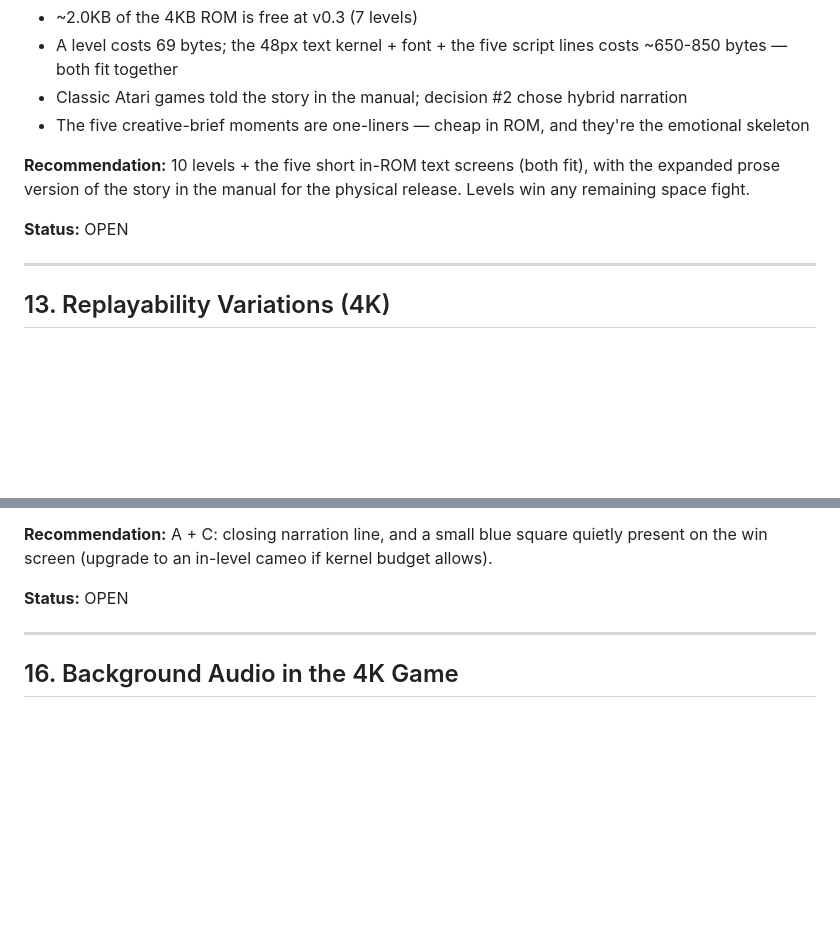
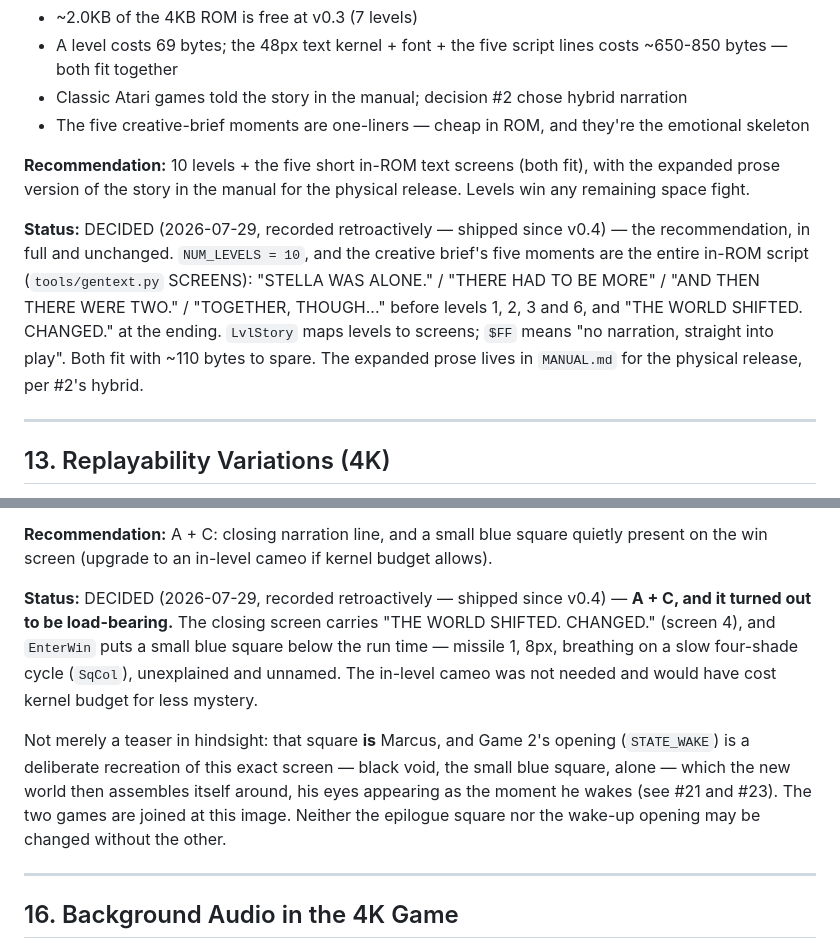
Before and after one commit to retroverse-studios/stellas-evolution, a Markdown page: docs/decisions.md, 2 parts joined by grey strips. Drawn GitHub-style; blank space fills up the shorter version.

```diff
--- a/docs/decisions.md
+++ b/docs/decisions.md
@@ -249,7 +249,13 @@ spare banks free up for characters, levels, and animation.
 
 **Recommendation:** 10 levels + the five short in-ROM text screens (both fit), with the expanded prose version of the story in the manual for the physical release. Levels win any remaining space fight.
 
-**Status:** OPEN
+**Status:** DECIDED (2026-07-29, recorded retroactively — shipped since v0.4) — the
+recommendation, in full and unchanged. `NUM_LEVELS = 10`, and the creative brief's five
+moments are the entire in-ROM script (`tools/gentext.py` SCREENS): "STELLA WAS ALONE." /
+"THERE HAD TO BE MORE" / "AND THEN THERE WERE TWO." / "TOGETHER, THOUGH..." before levels
+1, 2, 3 and 6, and "THE WORLD SHIFTED. CHANGED." at the ending. `LvlStory` maps levels to
+screens; `$FF` means "no narration, straight into play". Both fit with ~110 bytes to
+spare. The expanded prose lives in `MANUAL.md` for the physical release, per #2's hybrid.
 
 ---
 
@@ -301,7 +322,17 @@ spare banks free up for characters, levels, and animation.
 
 **Recommendation:** A + C: closing narration line, and a small blue square quietly present on the win screen (upgrade to an in-level cameo if kernel budget allows).
 
-**Status:** OPEN
+**Status:** DECIDED (2026-07-29, recorded retroactively — shipped since v0.4) — **A + C, and
+it turned out to be load-bearing.** The closing screen carries "THE WORLD SHIFTED.
+CHANGED." (screen 4), and `EnterWin` puts a small blue square below the run time — missile
+1, 8px, breathing on a slow four-shade cycle (`SqCol`), unexplained and unnamed. The
+in-level cameo was not needed and would have cost kernel budget for less mystery.
+
+Not merely a teaser in hindsight: that square **is** Marcus, and Game 2's opening
+(`STATE_WAKE`) is a deliberate recreation of this exact screen — black void, the small blue
+square, alone — which the new world then assembles itself around, his eyes appearing as the
+moment he wakes (see #21 and #23). The two games are joined at this image. Neither the
+epilogue square nor the wake-up opening may be changed without the other.
 
 ---
 
```
Also changed, not shown: other parts of docs/decisions.md (+41 -4 lines).
